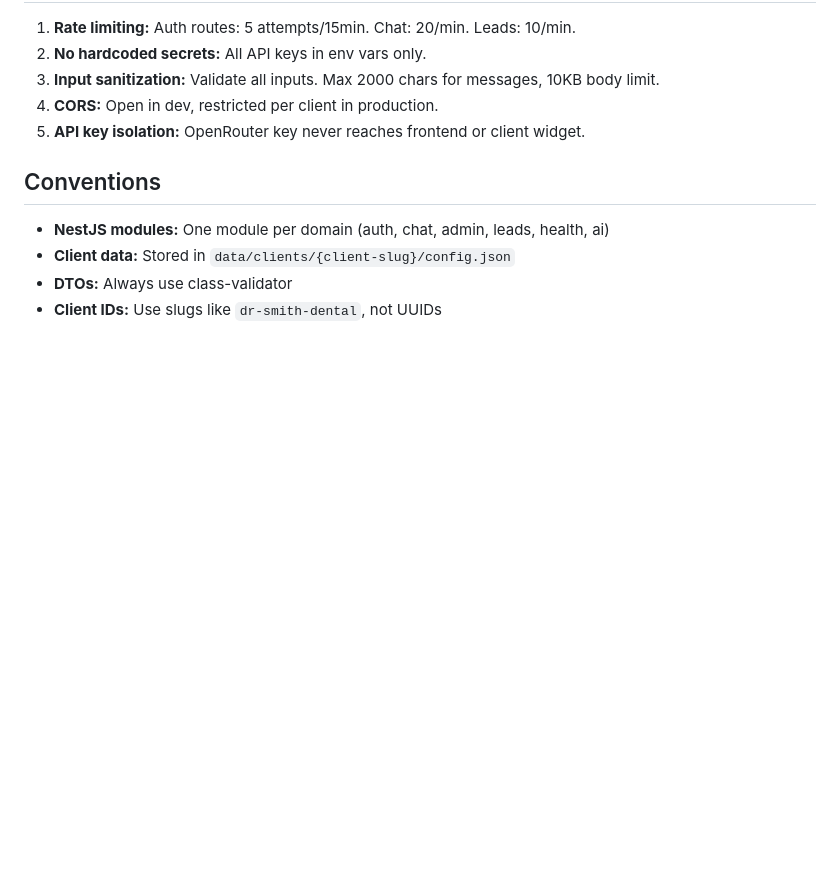
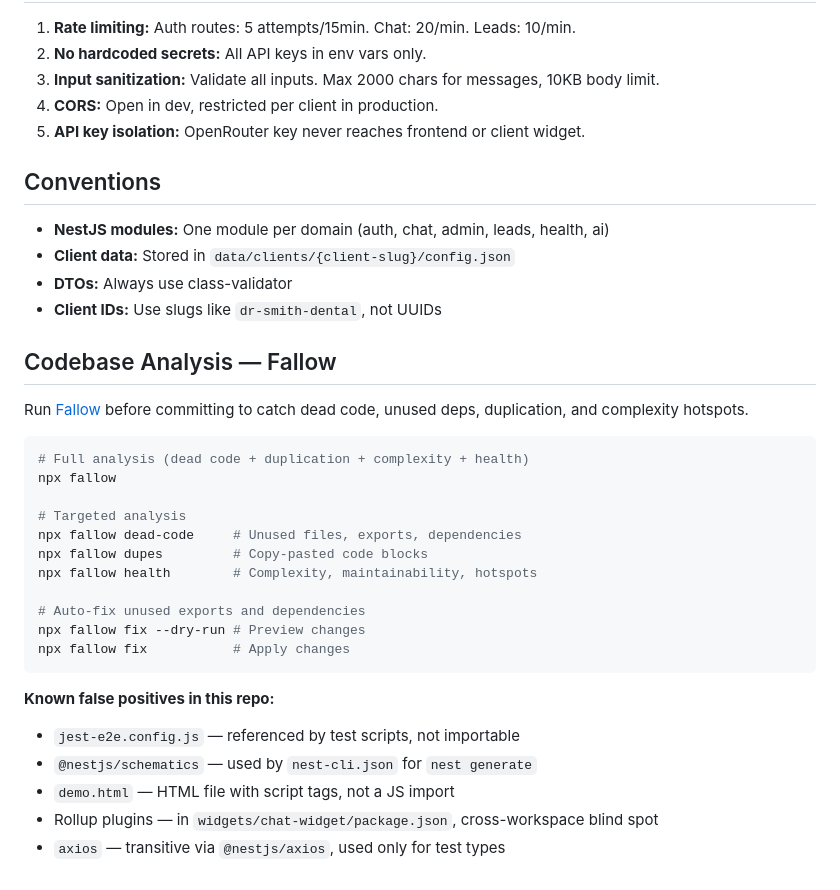
Before and after one commit to hey-amanthakur/chat-bot, a Markdown page: AGENTS.md, the part around the change. GitHub-like rendering; blank space fills up the shorter version.

Commit message:
Add Fallow static analysis guide to AGENTS.md

````diff
--- a/AGENTS.md
+++ b/AGENTS.md
@@ -98,3 +98,28 @@ JWT_SECRET=<random-32-byte-hex>
 - **Client data:** Stored in `data/clients/{client-slug}/config.json`
 - **DTOs:** Always use class-validator
 - **Client IDs:** Use slugs like `dr-smith-dental`, not UUIDs
+
+## Codebase Analysis — Fallow
+
+Run [Fallow](https://fallow.mintlify.app/) before committing to catch dead code, unused deps, duplication, and complexity hotspots.
+
+```bash
+# Full analysis (dead code + duplication + complexity + health)
+npx fallow
+
+# Targeted analysis
+npx fallow dead-code     # Unused files, exports, dependencies
+npx fallow dupes         # Copy-pasted code blocks
+npx fallow health        # Complexity, maintainability, hotspots
+
+# Auto-fix unused exports and dependencies
+npx fallow fix --dry-run # Preview changes
+npx fallow fix           # Apply changes
+```
+
+**Known false positives in this repo:**
+- `jest-e2e.config.js` — referenced by test scripts, not importable
+- `@nestjs/schematics` — used by `nest-cli.json` for `nest generate`
+- `demo.html` — HTML file with script tags, not a JS import
+- Rollup plugins — in `widgets/chat-widget/package.json`, cross-workspace blind spot
+- `axios` — transitive via `@nestjs/axios`, used only for test types
````
